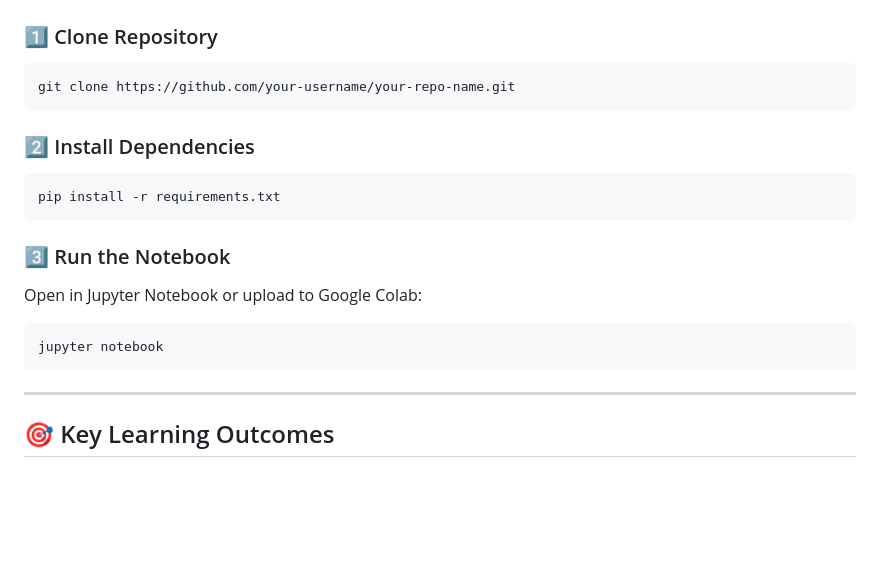
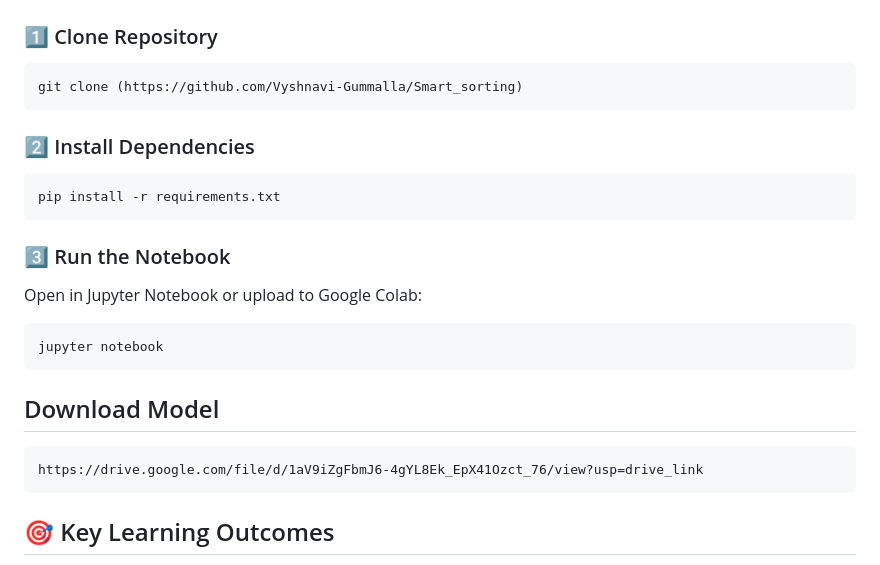
Before and after one commit to Vyshnavi-Gummalla/Smart_sorting, a Markdown page: README.md, the part around the change. Drawn GitHub-style; blank space fills up the shorter version.

````diff
--- a/README.md
+++ b/README.md
@@ -126,7 +126,7 @@ Fruit-Disease-Classification/
 ### 1️⃣ Clone Repository
 
 ```
-git clone https://github.com/your-username/your-repo-name.git
+git clone (https://github.com/Vyshnavi-Gummalla/Smart_sorting)
 ```
 
 ### 2️⃣ Install Dependencies
@@ -142,9 +142,10 @@ Open in Jupyter Notebook or upload to Google Colab:
 ```
 jupyter notebook
 ```
-
----
-
+## Download Model
+```
+https://drive.google.com/file/d/1aV9iZgFbmJ6-4gYL8Ek_EpX41Ozct_76/view?usp=drive_link
+```
 ## 🎯 Key Learning Outcomes
 
 * Understanding Transfer Learning
````
